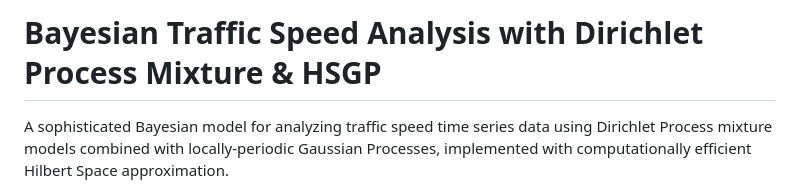
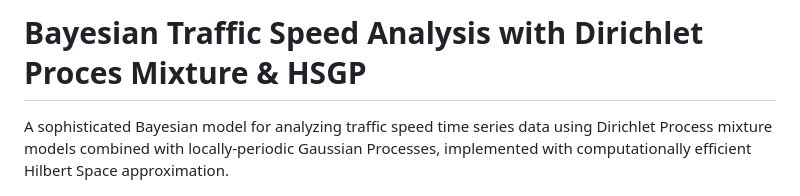
Before and after one commit to ishfaqur/Stats_Applet, a Markdown page: README.md, the part around the change. Drawn GitHub-style.

Commit message:
Update README.md
test

```diff
--- a/README.md
+++ b/README.md
@@ -1,4 +1,4 @@
-# Bayesian Traffic Speed Analysis with Dirichlet Process Mixture & HSGP
+# Bayesian Traffic Speed Analysis with Dirichlet Proces Mixture & HSGP
 
 A sophisticated Bayesian model for analyzing traffic speed time series data using Dirichlet Process mixture models combined with locally-periodic Gaussian Processes, implemented with computationally efficient Hilbert Space approximation.
 
```
